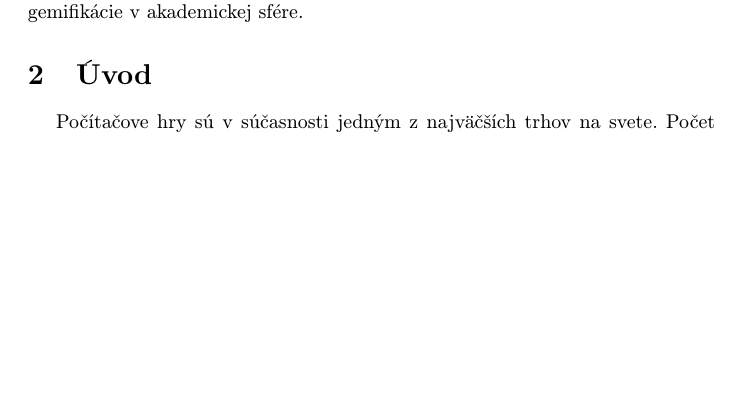
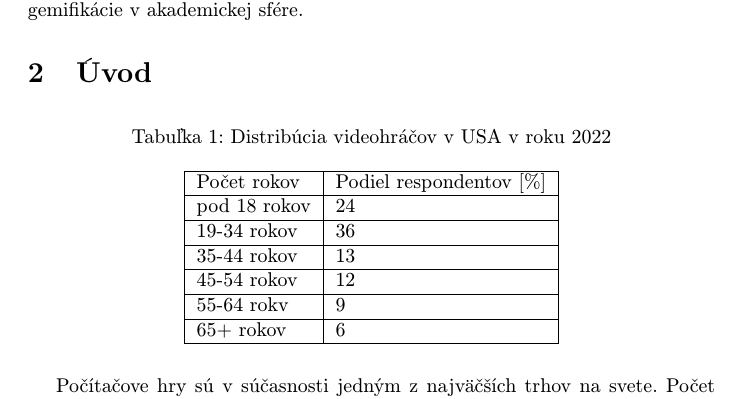
Before and after one commit to SVBSH/MIP, a LaTeX document (clanok.tex, which reads sections/uvod.tex): part of page 1 of 4, cut so that both start at the same text, the shorter picture padded with empty space. Compiled offline with pdfLaTeX.

Commit message:
pridanie grafu

```diff
--- a/sections/uvod.tex
+++ b/sections/uvod.tex
@@ -1,4 +1,18 @@
 \section{Úvod}
+\begin{table}[!ht]
+  \caption{Distribúcia videohráčov v USA v roku 2022}
+   \centering
+   \begin{tabular}{|l|l|}
+   \hline
+       Počet rokov & Podiel respondentov [\%] \\ \hline
+       pod 18 rokov & 24 \\ \hline
+       19-34 rokov & 36 \\ \hline
+       35-44 rokov & 13 \\ \hline
+       45-54 rokov & 12 \\ \hline
+       55-64 rokv & 9 \\ \hline
+       65+ rokov & 6 \\ \hline
+   \end{tabular}
+\end{table}
 Počítačove hry sú v súčasnosti jedným z najväčších trhov na svete. Počet hodín strávených
 za hernými titulmi neustále rastie a taktiež rastie aj počet nových užívateľov hrajúcich
 herné tituly. Za posledné 3 roky sa situácia zmenila aj v školstve vplyvom pandémie COVID-19. Školy
```
